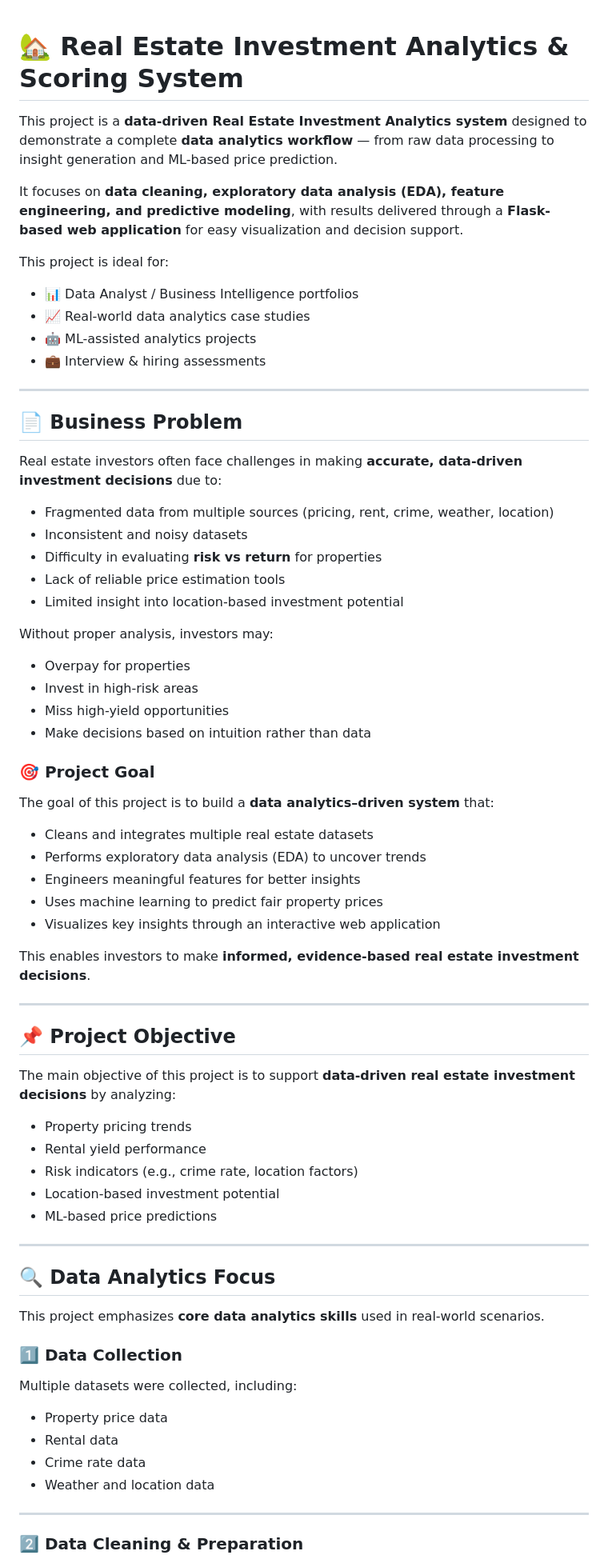
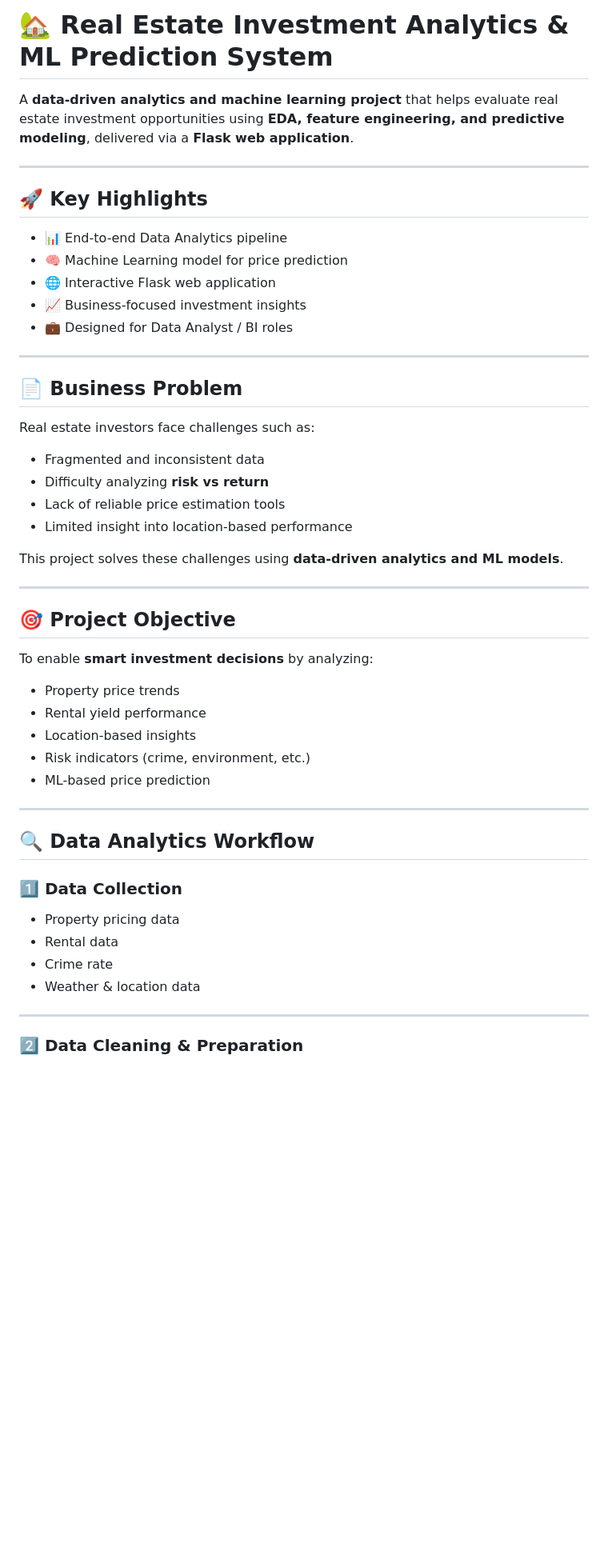
Before and after one commit to SurajLashkare/real-estate-investment-analytics-python-ml-flask, a Markdown page: README.md, the part around one of its changes. Shown at 80% size. Rendered like a GitHub page; blank space fills up the shorter version.

Commit message:
Updated README professionally

```diff
--- a/README.md
+++ b/README.md
@@ -1,74 +1,52 @@
+# 🏡 Real Estate Investment Analytics & ML Prediction System
 
-# 🏡 Real Estate Investment Analytics & Scoring System
+A **data-driven analytics and machine learning project** that helps evaluate real estate investment opportunities using **EDA, feature engineering, and predictive modeling**, delivered via a **Flask web application**.
 
-This project is a **data-driven Real Estate Investment Analytics system** designed to demonstrate a complete **data analytics workflow** — from raw data processing to insight generation and ML-based price prediction.
+---
 
-It focuses on **data cleaning, exploratory data analysis (EDA), feature engineering, and predictive modeling**, with results delivered through a **Flask-based web application** for easy visualization and decision support.
+## 🚀 Key Highlights
 
-This project is ideal for:
-
-* 📊 Data Analyst / Business Intelligence portfolios
-* 📈 Real-world data analytics case studies
-* 🤖 ML-assisted analytics projects
-* 💼 Interview & hiring assessments
+* 📊 End-to-end Data Analytics pipeline
+* 🧠 Machine Learning model for price prediction
+* 🌐 Interactive Flask web application
+* 📈 Business-focused investment insights
+* 💼 Designed for Data Analyst / BI roles
 
 ---
 
 ## 📄 Business Problem
 
-Real estate investors often face challenges in making **accurate, data-driven investment decisions** due to:
+Real estate investors face challenges such as:
 
-* Fragmented data from multiple sources (pricing, rent, crime, weather, location)
-* Inconsistent and noisy datasets
-* Difficulty in evaluating **risk vs return** for properties
+* Fragmented and inconsistent data
+* Difficulty analyzing **risk vs return**
 * Lack of reliable price estimation tools
-* Limited insight into location-based investment potential
+* Limited insight into location-based performance
 
-Without proper analysis, investors may:
-
-* Overpay for properties
-* Invest in high-risk areas
-* Miss high-yield opportunities
-* Make decisions based on intuition rather than data
-
-### 🎯 Project Goal
-
-The goal of this project is to build a **data analytics–driven system** that:
-
-* Cleans and integrates multiple real estate datasets
-* Performs exploratory data analysis (EDA) to uncover trends
-* Engineers meaningful features for better insights
-* Uses machine learning to predict fair property prices
-* Visualizes key insights through an interactive web application
-
-This enables investors to make **informed, evidence-based real estate investment decisions**.
+This project solves these challenges using **data-driven analytics and ML models**.
 
 ---
 
-## 📌 Project Objective
+## 🎯 Project Objective
 
-The main objective of this project is to support **data-driven real estate investment decisions** by analyzing:
+To enable **smart investment decisions** by analyzing:
 
-* Property pricing trends
+* Property price trends
 * Rental yield performance
-* Risk indicators (e.g., crime rate, location factors)
-* Location-based investment potential
-* ML-based price predictions
+* Location-based insights
+* Risk indicators (crime, environment, etc.)
+* ML-based price prediction
 
 ---
 
-## 🔍 Data Analytics Focus
-
-This project emphasizes **core data analytics skills** used in real-world scenarios.
+## 🔍 Data Analytics Workflow
 
 ### 1️⃣ Data Collection
 
-Multiple datasets were collected, including:
-
-* Property price data
+* Property pricing data
 * Rental data
-* Crime rate data
-* Weather and location data
+* Crime rate
+* Weather & location data
 
 ---
 
```
Also changed, not shown: other parts of README.md (+73 -152 lines).
